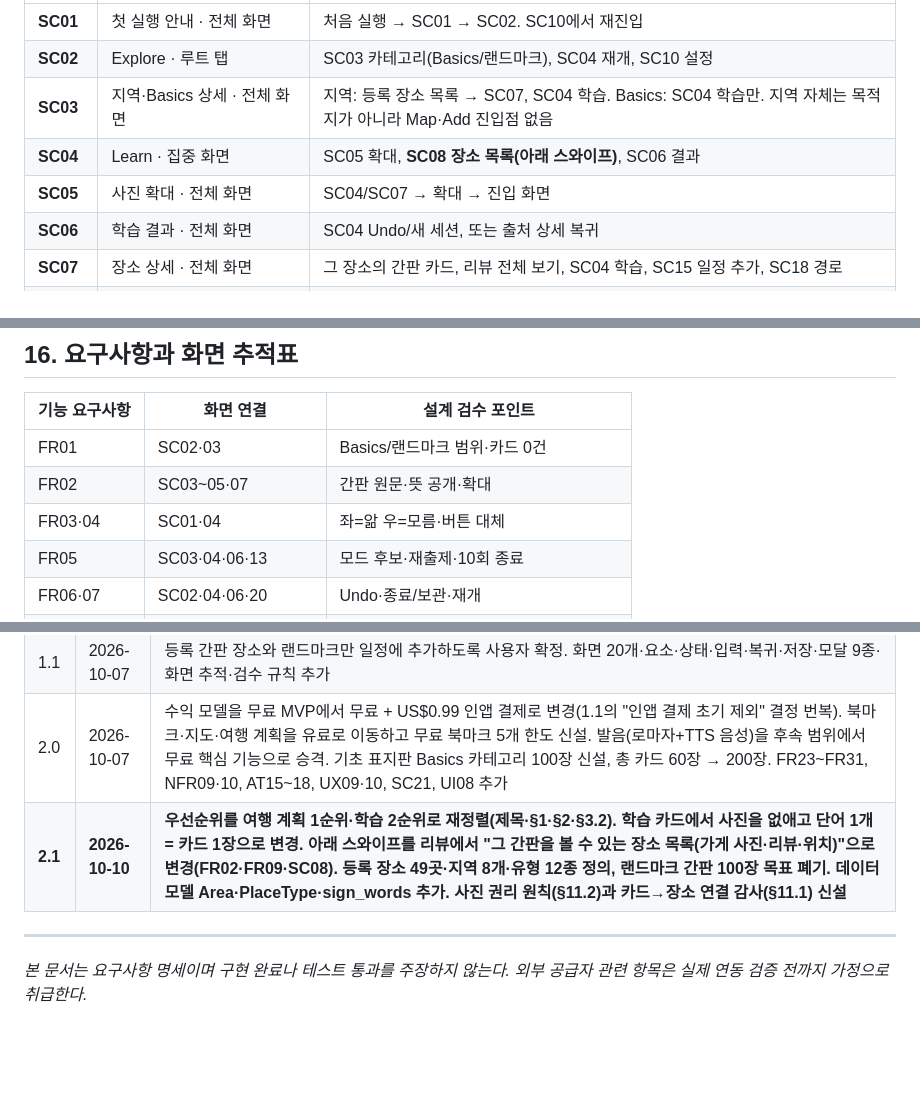
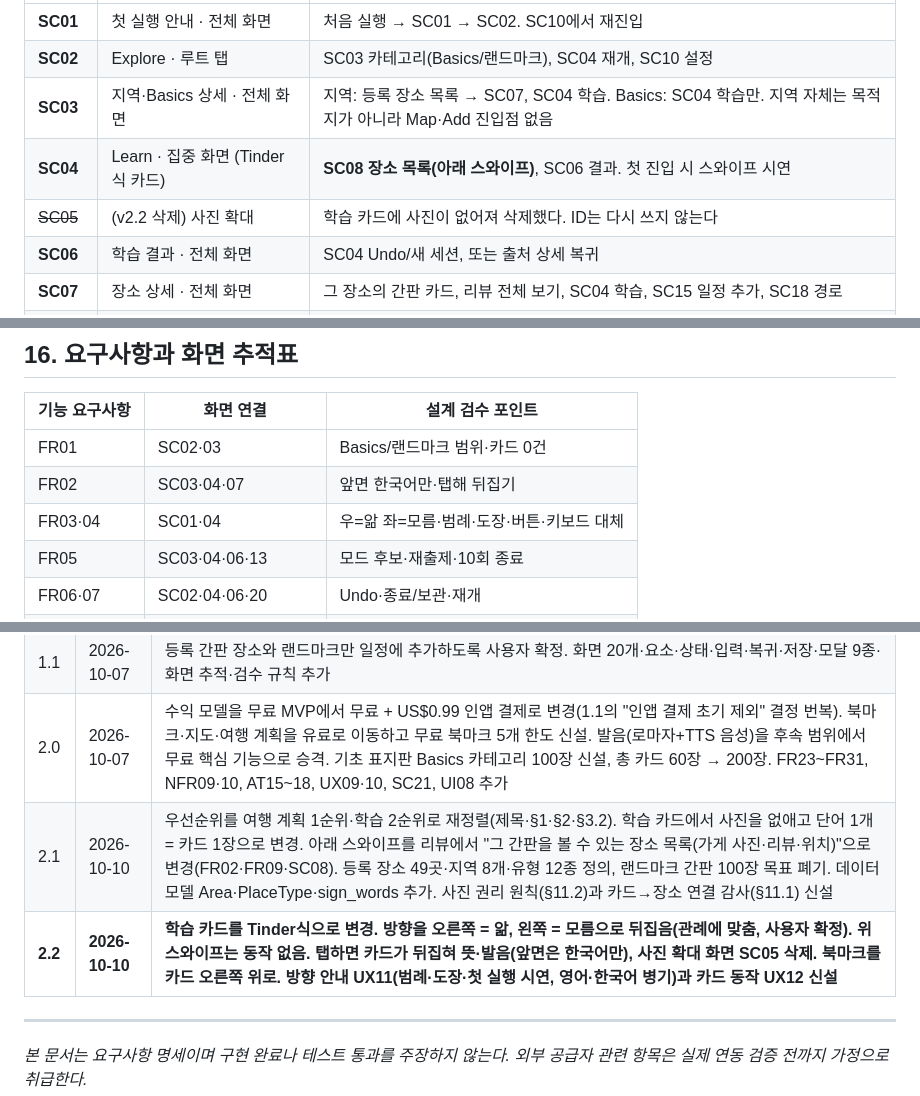
Before and after one commit to ksm031116-creator/Korean-Sign-Language-Study-and-Travel-Plan, a Markdown page: PRD_SRS.md, 3 parts joined by grey strips. Drawn GitHub-style; blank space fills up the shorter version.

```diff
--- a/PRD_SRS.md
+++ b/PRD_SRS.md
@@ -493,8 +497,8 @@ TourAPI는 사진을 공공누리 제1·3유형으로 제공하며, 기업 CI·B
 | **SC01** | 첫 실행 안내 · 전체 화면 | 처음 실행 → SC01 → SC02. SC10에서 재진입 |
 | **SC02** | Explore · 루트 탭 | SC03 카테고리(Basics/랜드마크), SC04 재개, SC10 설정 |
 | **SC03** | 지역·Basics 상세 · 전체 화면 | 지역: 등록 장소 목록 → SC07, SC04 학습. Basics: SC04 학습만. 지역 자체는 목적지가 아니라 Map·Add 진입점 없음 |
-| **SC04** | Learn · 집중 화면 | SC05 확대, **SC08 장소 목록(아래 스와이프)**, SC06 결과 |
-| **SC05** | 사진 확대 · 전체 화면 | SC04/SC07 → 확대 → 진입 화면 |
+| **SC04** | Learn · 집중 화면 (Tinder식 카드) | **SC08 장소 목록(아래 스와이프)**, SC06 결과. 첫 진입 시 스와이프 시연 |
+| ~~SC05~~ | (v2.2 삭제) 사진 확대 | 학습 카드에 사진이 없어져 삭제했다. ID는 다시 쓰지 않는다 |
 | **SC06** | 학습 결과 · 전체 화면 | SC04 Undo/새 세션, 또는 출처 상세 복귀 |
 | **SC07** | 장소 상세 · 전체 화면 | 그 장소의 간판 카드, 리뷰 전체 보기, SC04 학습, SC15 일정 추가, SC18 경로 |
 | **SC08** | 간판의 장소 목록 · 전체 화면 | SC04 아래 스와이프 또는 SC09에서 진입. 장소별 가게 정보 카드(사진·평점·리뷰 발췌·주소) → 리뷰, SC07, SC15, SC18 |
@@ -564,8 +570,8 @@ UI 문구의 `[name]`, `[date]`, `[provider]`는 실제 데이터 자리이며
 | 기능 요구사항 | 화면 연결 | 설계 검수 포인트 |
 |---|---|---|
 | FR01 | SC02·03 | Basics/랜드마크 범위·카드 0건 |
-| FR02 | SC03~05·07 | 간판 원문·뜻 공개·확대 |
-| FR03·04 | SC01·04 | 좌=앎 우=모름·버튼 대체 |
+| FR02 | SC03·04·07 | 앞면 한국어만·탭해 뒤집기 |
+| FR03·04 | SC01·04 | 우=앎 좌=모름·범례·도장·버튼·키보드 대체 |
 | FR05 | SC03·04·06·13 | 모드 후보·재출제·10회 종료 |
 | FR06·07 | SC02·04·06·20 | Undo·종료/보관·재개 |
 | FR08 | SC06 | 판정 횟수·고유 카드 수 구별 |
@@ -678,7 +684,8 @@ UI 문구의 `[name]`, `[date]`, `[provider]`는 실제 데이터 자리이며
 | 1.0 | 2026-10-07 | 학습·리뷰·지도·북마크·여행 계획의 PRD/SRS 통합 |
 | 1.1 | 2026-10-07 | 등록 간판 장소와 랜드마크만 일정에 추가하도록 사용자 확정. 화면 20개·요소·상태·입력·복귀·저장·모달 9종·화면 추적·검수 규칙 추가 |
 | 2.0 | 2026-10-07 | 수익 모델을 무료 MVP에서 무료 + US$0.99 인앱 결제로 변경(1.1의 "인앱 결제 초기 제외" 결정 번복). 북마크·지도·여행 계획을 유료로 이동하고 무료 북마크 5개 한도 신설. 발음(로마자+TTS 음성)을 후속 범위에서 무료 핵심 기능으로 승격. 기초 표지판 Basics 카테고리 100장 신설, 총 카드 60장 → 200장. FR23~FR31, NFR09·10, AT15~18, UX09·10, SC21, UI08 추가 |
-| **2.1** | **2026-10-10** | **우선순위를 여행 계획 1순위·학습 2순위로 재정렬(제목·§1·§2·§3.2). 학습 카드에서 사진을 없애고 단어 1개 = 카드 1장으로 변경. 아래 스와이프를 리뷰에서 "그 간판을 볼 수 있는 장소 목록(가게 사진·리뷰·위치)"으로 변경(FR02·FR09·SC08). 등록 장소 49곳·지역 8개·유형 12종 정의, 랜드마크 간판 100장 목표 폐기. 데이터 모델 Area·PlaceType·sign_words 추가. 사진 권리 원칙(§11.2)과 카드→장소 연결 감사(§11.1) 신설** |
+| 2.1 | 2026-10-10 | 우선순위를 여행 계획 1순위·학습 2순위로 재정렬(제목·§1·§2·§3.2). 학습 카드에서 사진을 없애고 단어 1개 = 카드 1장으로 변경. 아래 스와이프를 리뷰에서 "그 간판을 볼 수 있는 장소 목록(가게 사진·리뷰·위치)"으로 변경(FR02·FR09·SC08). 등록 장소 49곳·지역 8개·유형 12종 정의, 랜드마크 간판 100장 목표 폐기. 데이터 모델 Area·PlaceType·sign_words 추가. 사진 권리 원칙(§11.2)과 카드→장소 연결 감사(§11.1) 신설 |
+| **2.2** | **2026-10-10** | **학습 카드를 Tinder식으로 변경. 방향을 오른쪽 = 앎, 왼쪽 = 모름으로 뒤집음(관례에 맞춤, 사용자 확정). 위 스와이프는 동작 없음. 탭하면 카드가 뒤집혀 뜻·발음(앞면은 한국어만), 사진 확대 화면 SC05 삭제. 북마크를 카드 오른쪽 위로. 방향 안내 UX11(범례·도장·첫 실행 시연, 영어·한국어 병기)과 카드 동작 UX12 신설** |
 
 ---
 
```
Also changed, not shown: other parts of PRD_SRS.md (+30 -24 lines).
